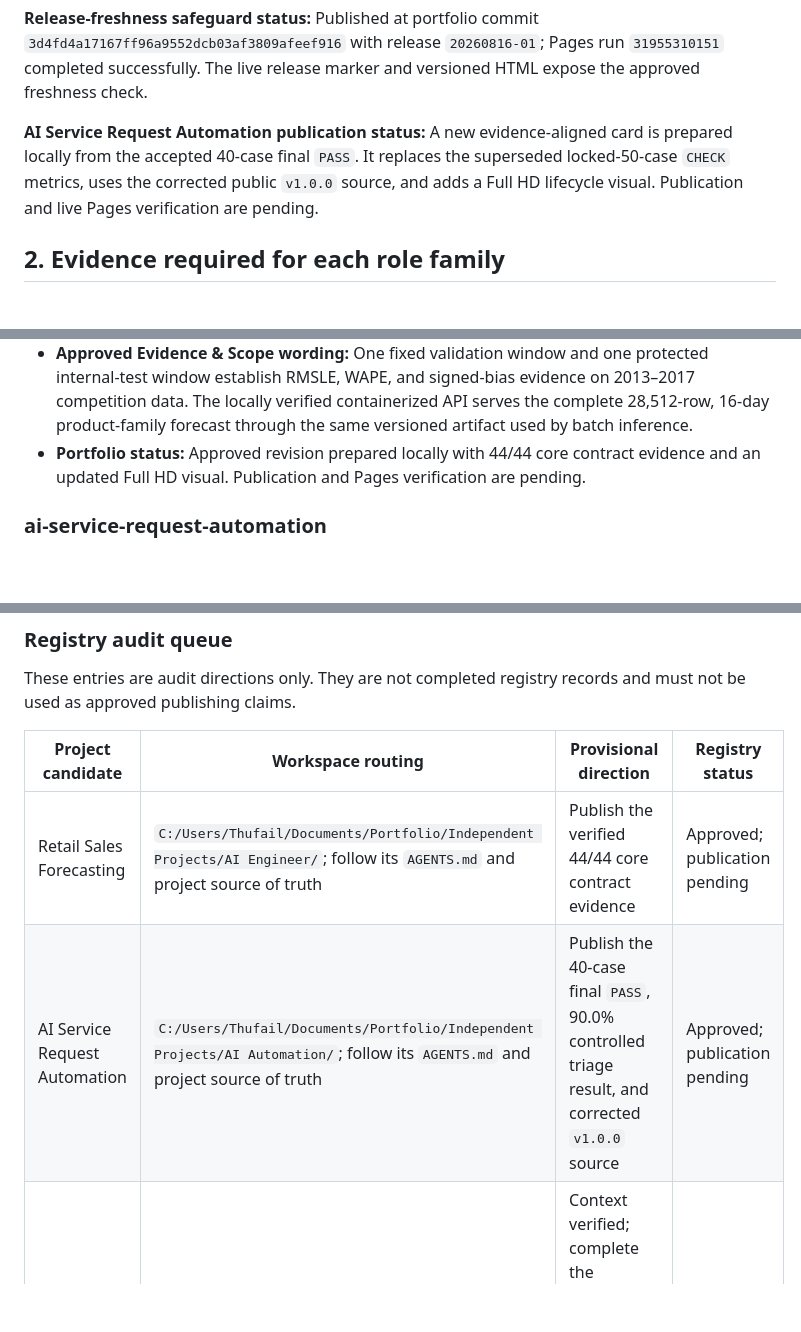
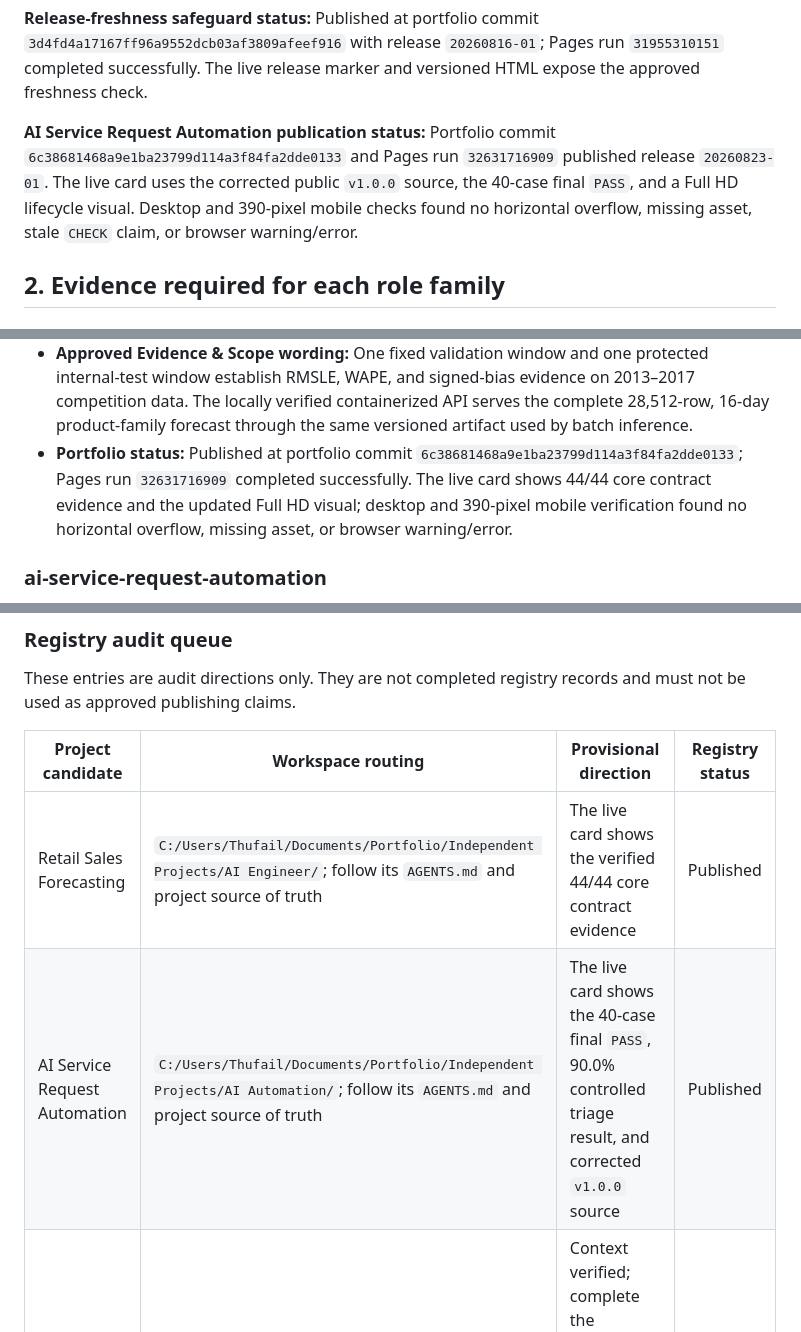
Before and after one commit to mthufailsamas/mthufailsamas.github.io, a Markdown page: PROJECT.md, 3 parts joined by grey strips. GitHub-like rendering; blank space fills up the shorter version.

Commit message:
docs: record flagship portfolio publication

```diff
--- a/PROJECT.md
+++ b/PROJECT.md
@@ -103,11 +103,12 @@ This safeguard removes the normal post-deployment cache wait after it has reache
 
 **Release-freshness safeguard status:** Published at portfolio commit `3d4fd4a17167ff96a9552dcb03af3809afeef916` with release `20260816-01`; Pages run `31955310151` completed successfully. The live release marker and versioned HTML expose the approved freshness check.
 
-**AI Service Request Automation publication status:** A new evidence-aligned
-card is prepared locally from the accepted 40-case final `PASS`. It replaces
-the superseded locked-50-case `CHECK` metrics, uses the corrected public
-`v1.0.0` source, and adds a Full HD lifecycle visual. Publication and live
-Pages verification are pending.
+**AI Service Request Automation publication status:** Portfolio commit
+`6c38681468a9e1ba23799d114a3f84fa2dde0133` and Pages run `32631716909`
+published release `20260823-01`. The live card uses the corrected public
+`v1.0.0` source, the 40-case final `PASS`, and a Full HD lifecycle visual.
+Desktop and 390-pixel mobile checks found no horizontal overflow, missing
+asset, stale `CHECK` claim, or browser warning/error.
 
 ## 2. Evidence required for each role family
 
@@ -261,7 +262,7 @@ Copy this block for each audited project. Do not remove required fields.
 - **Limitations:** The competition data covers 2013-2017 and supports product-family rather than SKU forecasting. The source does not provide inventory, supplier, cost, margin, or capacity inputs. Model evidence comes from one fixed validation window and one protected internal-test window. Runtime verification is local and containerized; no external deployment or live business impact has been demonstrated.
 - **Approved Project Output wording:** The system produces a checked 16-day forecast for every store-family series, giving planning teams one consistent demand view through the same reusable artifact across batch, API, and containerized inference.
 - **Approved Evidence & Scope wording:** One fixed validation window and one protected internal-test window establish RMSLE, WAPE, and signed-bias evidence on 2013–2017 competition data. The locally verified containerized API serves the complete 28,512-row, 16-day product-family forecast through the same versioned artifact used by batch inference.
-- **Portfolio status:** Approved revision prepared locally with 44/44 core contract evidence and an updated Full HD visual. Publication and Pages verification are pending.
+- **Portfolio status:** Published at portfolio commit `6c38681468a9e1ba23799d114a3f84fa2dde0133`; Pages run `32631716909` completed successfully. The live card shows 44/44 core contract evidence and the updated Full HD visual; desktop and 390-pixel mobile verification found no horizontal overflow, missing asset, or browser warning/error.
 
 ### ai-service-request-automation
 
@@ -356,8 +357,8 @@ These entries are audit directions only. They are not completed registry records
 
 | Project candidate | Workspace routing | Provisional direction | Registry status |
 | --- | --- | --- | --- |
-| Retail Sales Forecasting | `C:/Users/Thufail/Documents/Portfolio/Independent Projects/AI Engineer/`; follow its `AGENTS.md` and project source of truth | Publish the verified 44/44 core contract evidence | Approved; publication pending |
-| AI Service Request Automation | `C:/Users/Thufail/Documents/Portfolio/Independent Projects/AI Automation/`; follow its `AGENTS.md` and project source of truth | Publish the 40-case final `PASS`, 90.0% controlled triage result, and corrected `v1.0.0` source | Approved; publication pending |
+| Retail Sales Forecasting | `C:/Users/Thufail/Documents/Portfolio/Independent Projects/AI Engineer/`; follow its `AGENTS.md` and project source of truth | The live card shows the verified 44/44 core contract evidence | Published |
+| AI Service Request Automation | `C:/Users/Thufail/Documents/Portfolio/Independent Projects/AI Automation/`; follow its `AGENTS.md` and project source of truth | The live card shows the 40-case final `PASS`, 90.0% controlled triage result, and corrected `v1.0.0` source | Published |
 | DWDM Monitoring | `C:/Users/Thufail/Documents/Portfolio/Professional Projects/Lintasarta DWDM Monitoring/` | Context verified; complete the quantitative evidence audit before revising technical claims | Audit in progress |
 | Academic project claims | Use each project-specific workspace record above | Context verified; metrics and live wording still require project-by-project evidence audits | Audit in progress |
 
```
Also changed, not shown: other parts of PROJECT.md (+1 -1 lines).
